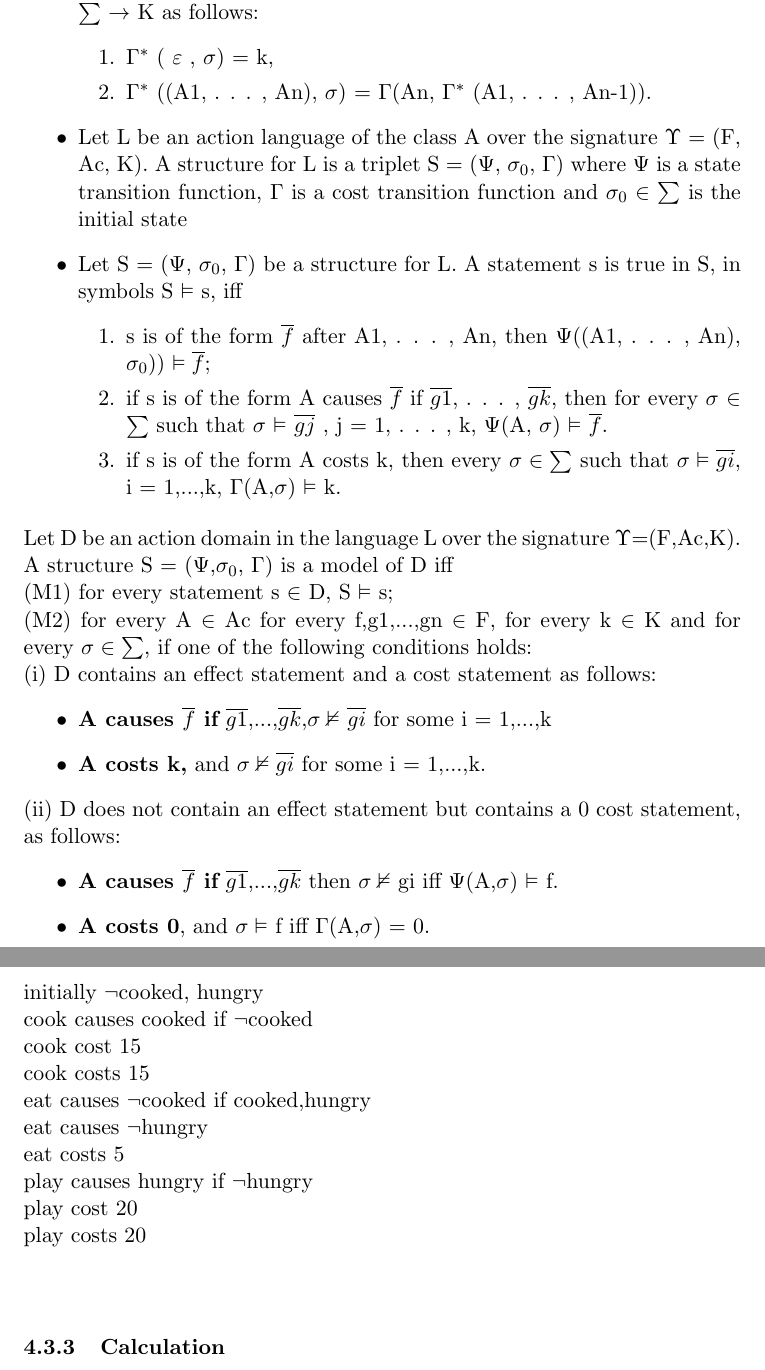
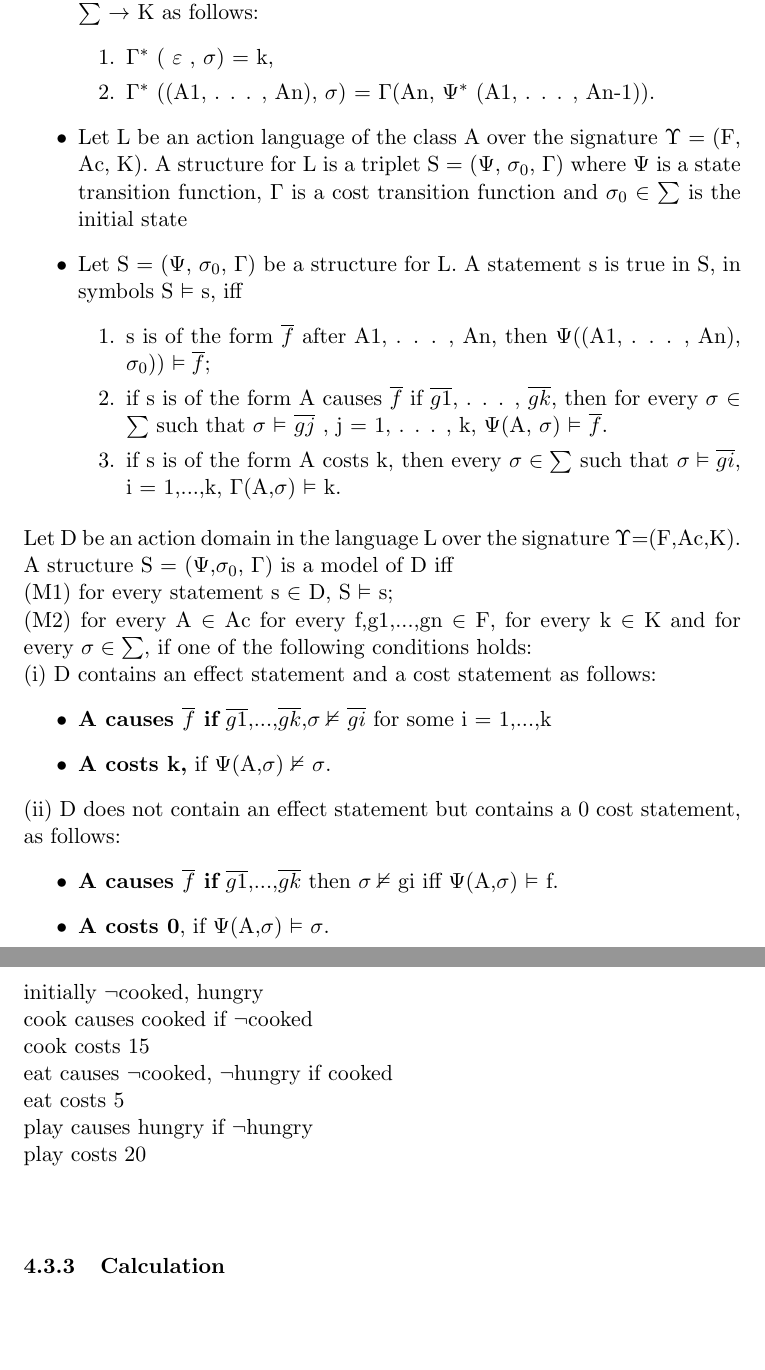
Before and after one commit to rahultomer/KRRWUT, a LaTeX problem sheet (DocumentFiles/Syntax-Semantics-and-Examples.tex): two parts of pages 5 and 10 of 13 before the commit and two parts of pages 5 and 10 of 12 after it, joined at a grey line, cut so that both start at the same text, the shorter picture padded with empty space. Compiled offline with pdfLaTeX.

Commit message:
fix semantic

```diff
--- a/DocumentFiles/Syntax-Semantics-and-Examples.tex
+++ b/DocumentFiles/Syntax-Semantics-and-Examples.tex
@@ -115,7 +115,7 @@ A literal is either a fluent f or its negation ¬f.\\
 
 \item $\Gamma^{\ast}$ ( $\varepsilon$ , $\sigma$) = k,
 
-\item $\Gamma^{\ast}$ ((A1, . . . , An), $\sigma$) = $\Gamma$(An, $\Gamma^{\ast}$ (A1, . . . , An-1)).
+\item $\Gamma^{\ast}$ ((A1, . . . , An), $\sigma$) = $\Gamma$(An, $\Psi^{\ast}$ (A1, . . . , An-1)).
 
 \end{enumerate}
 
@@ -140,13 +140,13 @@ Let D be an action domain in the language L over the signature $\Upsilon$=(F,Ac,
 \begin{itemize}
 	\item {\bfseries A causes $\overline{f}$ if} $\overline{g1}$,...,$\overline{gk}$,$\sigma \nvDash$  $\overline{gi}$ for some i = 1,...,k
 
-	\item {\bfseries A costs k,} and $\sigma \nvDash \overline{gi}$ for some i = 1,...,k.
+	\item {\bfseries A costs k,} if $\Psi$(A,$\sigma$) $\nvDash$ $\sigma$.
 \end{itemize}
 (ii) D does not contain an effect statement but contains a 0 cost statement, as follows:
 \begin{itemize}
 \item {\bfseries A causes $\overline{f}$ if} $\overline{g1}$,...,$\overline{gk}$ then $\sigma \nvDash$  gi iff $\Psi$(A,$\sigma$) $\vDash$ f.
 
-\item {\bfseries A costs 0}, and $\sigma \vDash$ f iff $\Gamma$(A,$\sigma$) = 0.
+\item {\bfseries A costs 0}, if $\Psi$(A,$\sigma$) $\vDash$ $\sigma$.
 \end{itemize}
 
 	\section{Examples}\label{sec:Examples}
@@ -256,13 +256,10 @@ Let D be an action domain in the language L over the signature $\Upsilon$=(F,Ac,
 	\\
 	initially $\neg$cooked, hungry\\
 	cook causes cooked if $\neg$cooked\\
-	cook cost 15\\
 	cook costs 15\\
-	eat causes $\neg$cooked if cooked,hungry\\
-	eat causes $\neg$hungry\\
+	eat causes $\neg$cooked, $\neg$hungry if cooked\\
 	eat costs 5\\
 	play causes hungry if $\neg$hungry\\
-	play cost 20\\
 	play costs 20\\
 	\\
 	\subsubsection{Calculation}\label{par:p303}
```
Also changed, not shown: DocumentFiles/Syntax-Semantics-and-Examples.pdf, 4 other files.
